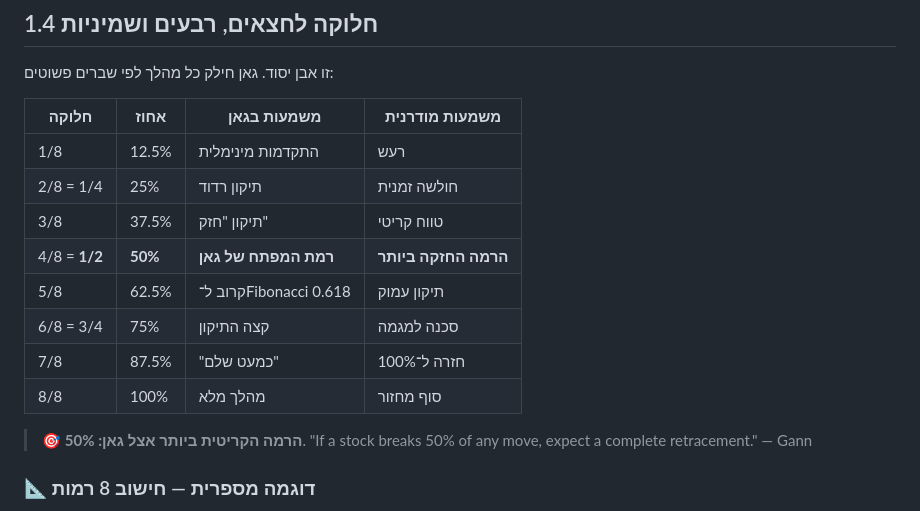
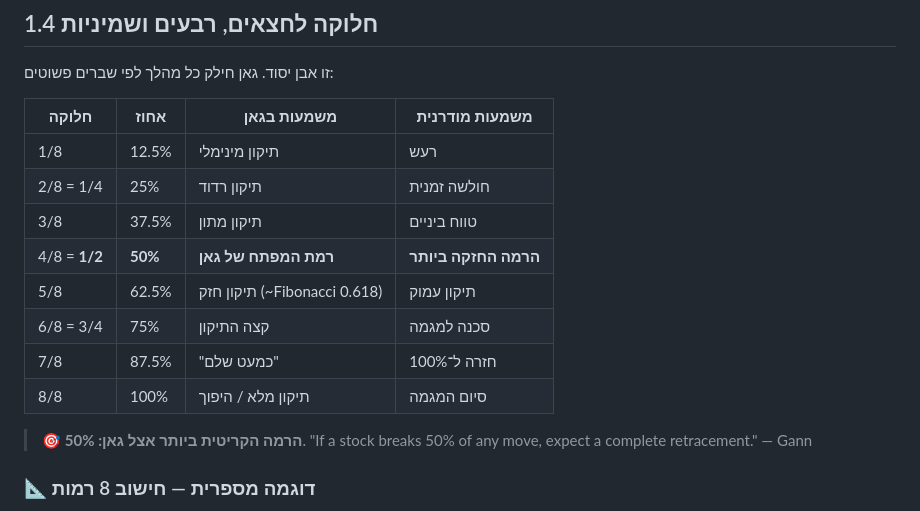
Before and after one commit to ALKOM9/ALKOM9, a Markdown page: gann-course/01-yesodot-gann.md, the part around the change. Drawn GitHub-style.

Commit message:
Fix wording inconsistencies in Module 1 section 1.4 retracement table
Three issues fixed:
1. 1/8 row said "התקדמות מינימלית" (minimal advance) — inconsistent with
   the rest of the table which describes retracements. Changed to
   "תיקון מינימלי" (minimal correction).
2. 8/8 row said "מהלך מלא" (full move) — same inconsistency. Changed
   to "תיקון מלא / היפוך" (full retracement / reversal). Also changed
   "סוף מחזור" to "סיום המגמה" which is more accurate for a 100%
   retracement.
3. 3/8 row called 37.5% a "strong correction" (תיקון חזק) — incorrect.
   In Gann theory 37.5% is moderate; strong corrections start at 50%+.
   Moved "strong" label to 5/8 (62.5%) where it belongs.

https://claude.ai/code/session_012ptpAgD9UgXwF84sz3VtCm

```diff
--- a/gann-course/01-yesodot-gann.md
+++ b/gann-course/01-yesodot-gann.md
@@ -72,14 +72,14 @@
 
 | חלוקה | אחוז | משמעות בגאן | משמעות מודרנית |
 |---|---|---|---|
-| 1/8 | 12.5% | התקדמות מינימלית | רעש |
+| 1/8 | 12.5% | תיקון מינימלי | רעש |
 | 2/8 = 1/4 | 25% | תיקון רדוד | חולשה זמנית |
-| 3/8 | 37.5% | תיקון "חזק" | טווח קריטי |
+| 3/8 | 37.5% | תיקון מתון | טווח ביניים |
 | 4/8 = **1/2** | **50%** | **רמת המפתח של גאן** | **הרמה החזקה ביותר** |
-| 5/8 | 62.5% | קרוב ל־Fibonacci 0.618 | תיקון עמוק |
+| 5/8 | 62.5% | תיקון חזק (~Fibonacci 0.618) | תיקון עמוק |
 | 6/8 = 3/4 | 75% | קצה התיקון | סכנה למגמה |
 | 7/8 | 87.5% | "כמעט שלם" | חזרה ל־100% |
-| 8/8 | 100% | מהלך מלא | סוף מחזור |
+| 8/8 | 100% | תיקון מלא / היפוך | סיום המגמה |
 
 > 🎯 **הרמה הקריטית ביותר אצל גאן: 50%**.
 > "If a stock breaks 50% of any move, expect a complete retracement." — Gann
```
